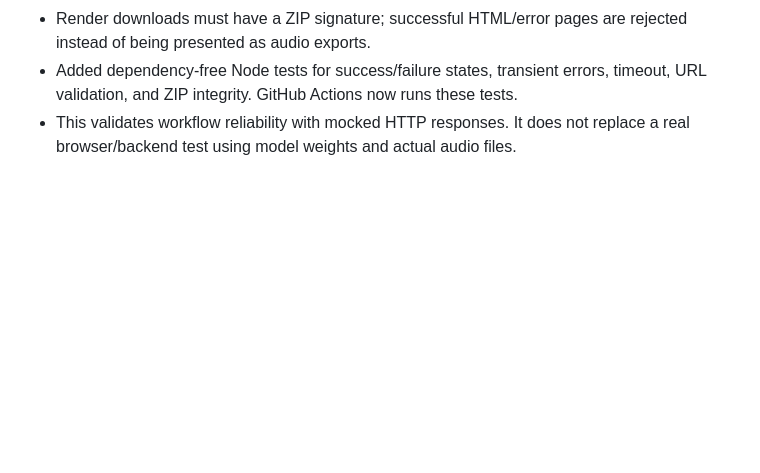
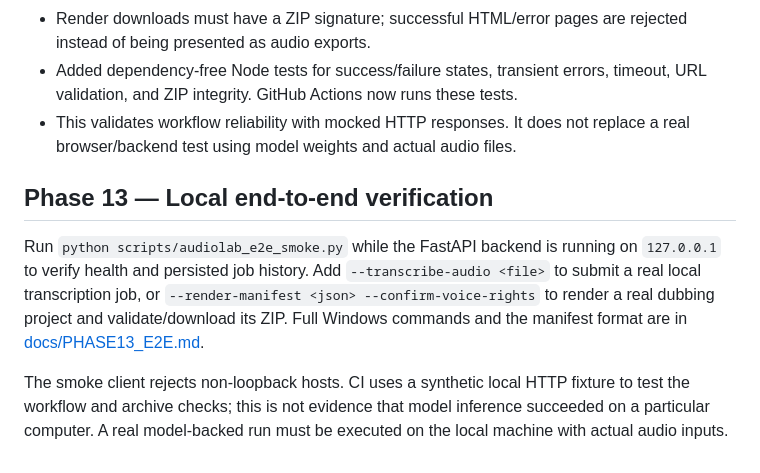
Before and after one commit to Hari-maker-del/Audiolab, a Markdown page: README.md, the part around the change. Rendered like a GitHub page; blank space fills up the shorter version.

Commit message:
docs(phase-13): add local end-to-end verification instructions

```diff
--- a/README.md
+++ b/README.md
@@ -399,3 +399,10 @@ The studio History page now brings together two distinct sources: browser-local
 - Render downloads must have a ZIP signature; successful HTML/error pages are rejected instead of being presented as audio exports.
 - Added dependency-free Node tests for success/failure states, transient errors, timeout, URL validation, and ZIP integrity. GitHub Actions now runs these tests.
 - This validates workflow reliability with mocked HTTP responses. It does not replace a real browser/backend test using model weights and actual audio files.
+
+
+## Phase 13 — Local end-to-end verification
+
+Run `python scripts/audiolab_e2e_smoke.py` while the FastAPI backend is running on `127.0.0.1` to verify health and persisted job history. Add `--transcribe-audio <file>` to submit a real local transcription job, or `--render-manifest <json> --confirm-voice-rights` to render a real dubbing project and validate/download its ZIP. Full Windows commands and the manifest format are in [docs/PHASE13_E2E.md](docs/PHASE13_E2E.md).
+
+The smoke client rejects non-loopback hosts. CI uses a synthetic local HTTP fixture to test the workflow and archive checks; this is not evidence that model inference succeeded on a particular computer. A real model-backed run must be executed on the local machine with actual audio inputs.
```
